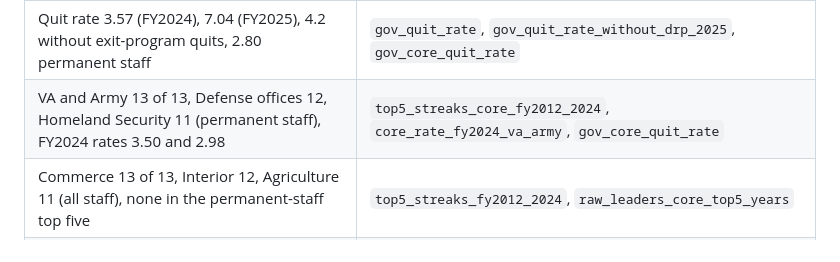
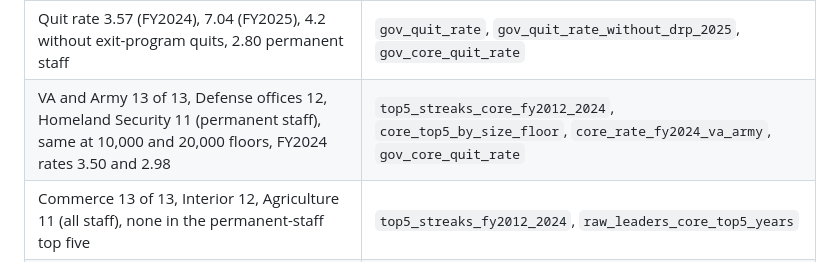
Before and after one commit to lorisca-analytics/federal-attrition-signals, a Markdown page: evidence.md, the part around the change. GitHub-like rendering.

```diff
--- a/evidence.md
+++ b/evidence.md
@@ -17,7 +17,7 @@ How each finding in the README can be checked, and why each call was made.
 | Seasonal and temporary jobs about 8% of headcount, 28% of quits (FY2024) | `core_share_fy2024` |
 | Commerce 768 of 2,384 quits, 4.89 falling to 1.85 | `commerce_fy2024` |
 | Quit rate 3.57 (FY2024), 7.04 (FY2025), 4.2 without exit-program quits, 2.80 permanent staff | `gov_quit_rate`, `gov_quit_rate_without_drp_2025`, `gov_core_quit_rate` |
-| VA and Army 13 of 13, Defense offices 12, Homeland Security 11 (permanent staff), FY2024 rates 3.50 and 2.98 | `top5_streaks_core_fy2012_2024`, `core_rate_fy2024_va_army`, `gov_core_quit_rate` |
+| VA and Army 13 of 13, Defense offices 12, Homeland Security 11 (permanent staff), same at 10,000 and 20,000 floors, FY2024 rates 3.50 and 2.98 | `top5_streaks_core_fy2012_2024`, `core_top5_by_size_floor`, `core_rate_fy2024_va_army`, `gov_core_quit_rate` |
 | Commerce 13 of 13, Interior 12, Agriculture 11 (all staff), none in the permanent-staff top five | `top5_streaks_fy2012_2024`, `raw_leaders_core_top5_years` |
 | General services 7.44, food preparation 5.84, equipment 1.56, information technology 1.62 | `occupation_core_fy2024_high_low` |
 | OPM 3.57, BLS federal 6.4, all jobs 25.8 (FY2024), correlation 0.76 | `benchmark_fy2024`, `opm_bls_federal_correlation_fy2012_2024` |
```
Also changed, not shown: DECISIONS.md (+1 -1 lines), README.md (+2 -2 lines), docs/dashboard-light.png, 7 other files.
